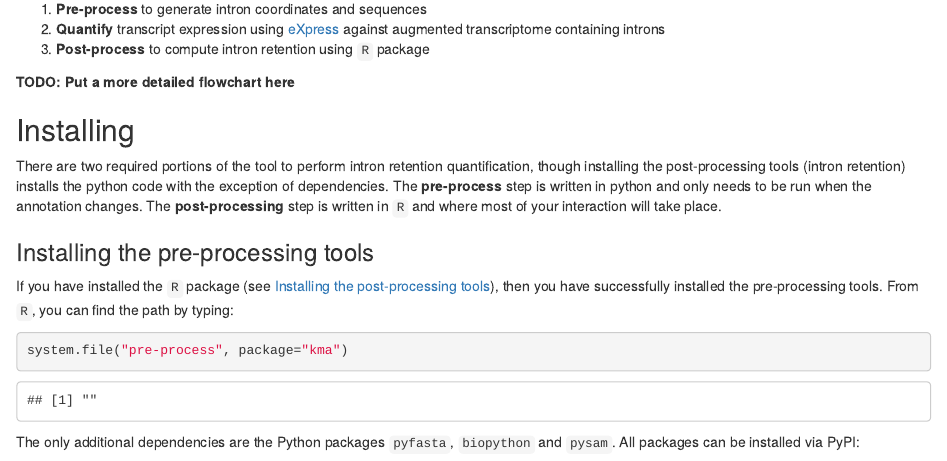
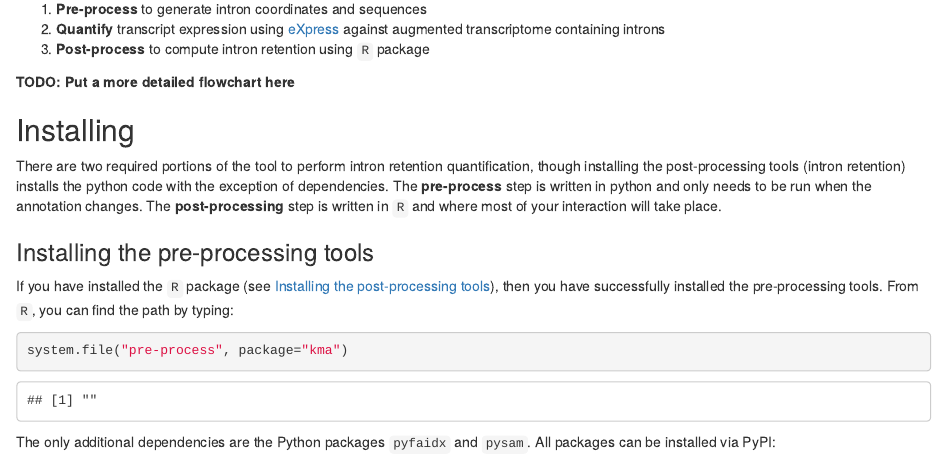
Before and after one commit to pachterlab/kma, an R Markdown document (vignettes/kma.Rmd): the page in a window 1100 px wide, from 300 px down. Rendered offline with R 4.5, knitr and Pandoc, with nearby package versions.

Commit message:
Update vignette

````diff
--- a/vignettes/kma.Rmd
+++ b/vignettes/kma.Rmd
@@ -49,7 +49,7 @@ installed the pre-processing tools. From `R`, you can find the path by typing:
 system.file("pre-process", package="kma")
 ```
 
-The only additional dependencies are the Python packages `pyfasta`, `biopython` and `pysam`.
+The only additional dependencies are the Python packages `pyfaidx` and `pysam`.
 All packages can be installed via PyPI:
 
 ```{bash}
````
Also changed, not shown: vignettes/kma.Rmd (2 more changed lines).
